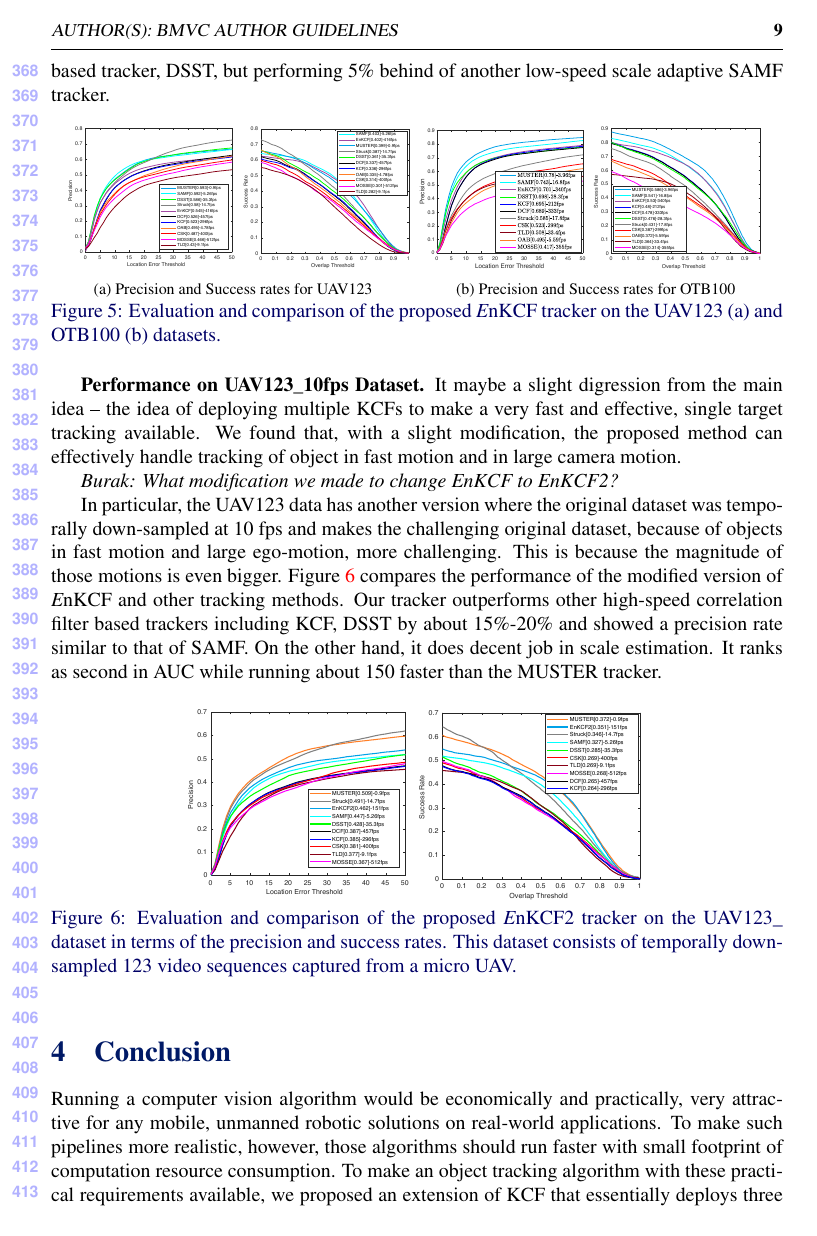
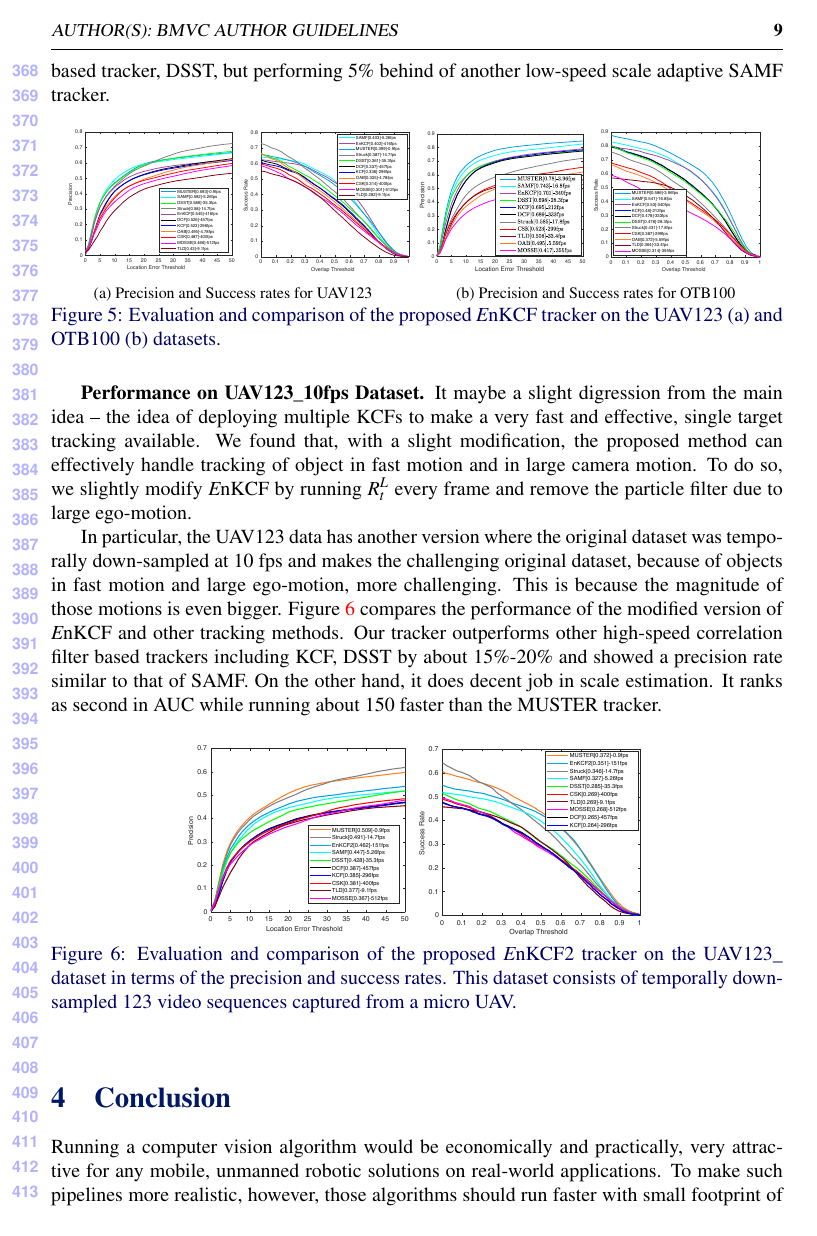
Before and after one commit to uzkent/EnKCF_Tracker, a LaTeX document (bmvc_review.tex): page 9 of 11. Compiled offline with pdfLaTeX.

Commit message:
Comment Answered

```diff
--- a/bmvc_review.tex
+++ b/bmvc_review.tex
@@ -550,9 +550,8 @@ digression from the main idea -- the idea of deploying multiple KCFs
 to make a very fast and effective, single target tracking
 available. We found that, with a slight modification, the proposed
 method can effectively handle tracking of object in fast motion and in
-large camera motion.
-
-{\it Burak: What modification we made to change {\it E}nKCF to {\it E}nKCF2?}
+large camera motion. To do so, we slightly modify {\it E}nKCF by running $R_{t}^{L}$ every frame and remove the particle
+filter due to large ego-motion.
 
 In particular, the UAV123 data has another version where the original
 dataset was temporally down-sampled at $10$ fps and makes the
```
